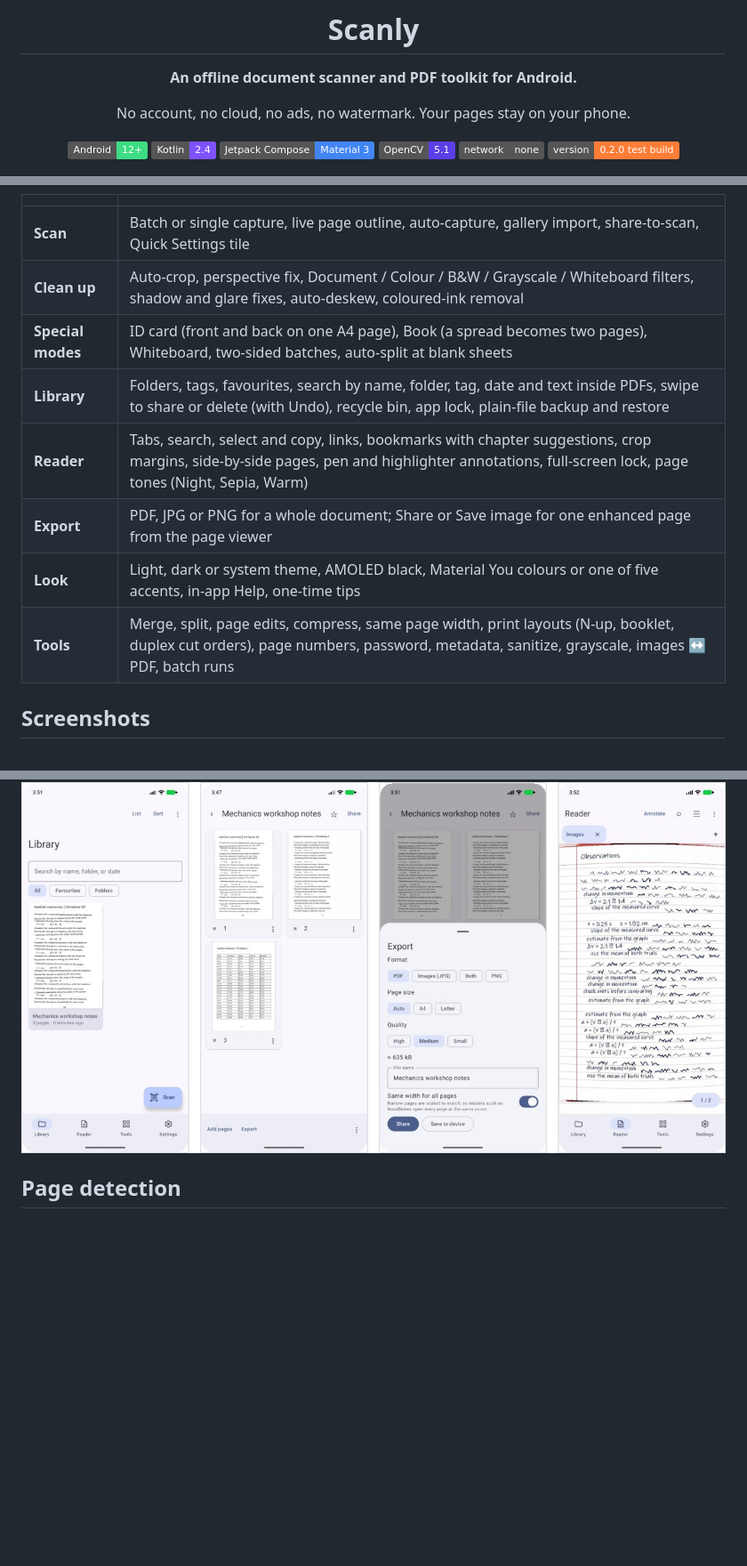
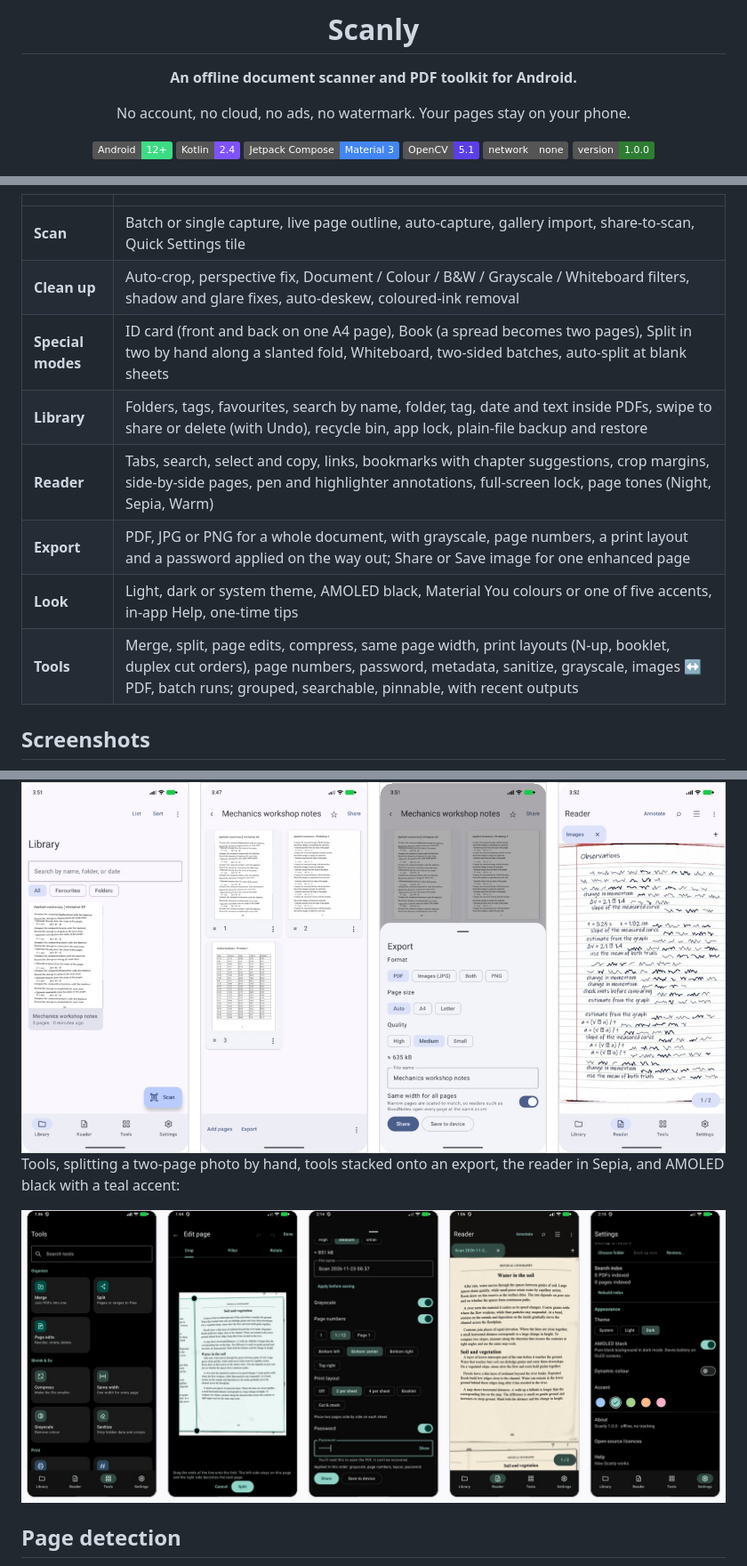
Before and after one commit to NawrizTurjo/Scanly, a Markdown page: README.md, 3 parts joined by grey strips. Shown at 89% size. GitHub-like rendering; pictures changed too: docs/images/screens-v1.jpg (added); badges without logos; blank space fills up the shorter version.

```diff
--- a/README.md
+++ b/README.md
@@ -11,7 +11,7 @@ No account, no cloud, no ads, no watermark. Your pages stay on your phone.
 ![Jetpack Compose](https://img.shields.io/badge/Jetpack%20Compose-Material%203-4285F4?logo=jetpackcompose&logoColor=white)
 ![OpenCV](https://img.shields.io/badge/OpenCV-5.1-5C3EE8?logo=opencv&logoColor=white)
 ![Offline](https://img.shields.io/badge/network-none-555)
-![Version](https://img.shields.io/badge/version-0.2.0%20test%20build-orange)
+![Version](https://img.shields.io/badge/version-1.0.0-2E7D32)
 
 <img src="docs/images/screens-scan.jpg" alt="Scanly scan flow: camera, review grid, page viewer, crop editor" width="100%">
 
@@ -25,16 +25,20 @@ Scanly turns phone photos of paper into clean, flat pages, keeps them in a local
 |---|---|
 | **Scan** | Batch or single capture, live page outline, auto-capture, gallery import, share-to-scan, Quick Settings tile |
 | **Clean up** | Auto-crop, perspective fix, Document / Colour / B&W / Grayscale / Whiteboard filters, shadow and glare fixes, auto-deskew, coloured-ink removal |
-| **Special modes** | ID card (front and back on one A4 page), Book (a spread becomes two pages), Whiteboard, two-sided batches, auto-split at blank sheets |
+| **Special modes** | ID card (front and back on one A4 page), Book (a spread becomes two pages), Split in two by hand along a slanted fold, Whiteboard, two-sided batches, auto-split at blank sheets |
 | **Library** | Folders, tags, favourites, search by name, folder, tag, date and text inside PDFs, swipe to share or delete (with Undo), recycle bin, app lock, plain-file backup and restore |
 | **Reader** | Tabs, search, select and copy, links, bookmarks with chapter suggestions, crop margins, side-by-side pages, pen and highlighter annotations, full-screen lock, page tones (Night, Sepia, Warm) |
-| **Export** | PDF, JPG or PNG for a whole document; Share or Save image for one enhanced page from the page viewer |
+| **Export** | PDF, JPG or PNG for a whole document, with grayscale, page numbers, a print layout and a password applied on the way out; Share or Save image for one enhanced page |
 | **Look** | Light, dark or system theme, AMOLED black, Material You colours or one of five accents, in-app Help, one-time tips |
-| **Tools** | Merge, split, page edits, compress, same page width, print layouts (N-up, booklet, duplex cut orders), page numbers, password, metadata, sanitize, grayscale, images ↔ PDF, batch runs |
+| **Tools** | Merge, split, page edits, compress, same page width, print layouts (N-up, booklet, duplex cut orders), page numbers, password, metadata, sanitize, grayscale, images ↔ PDF, batch runs; grouped, searchable, pinnable, with recent outputs |
 
 ## Screenshots
 
 <img src="docs/images/screens-library.jpg" alt="Library, document, export sheet and reader" width="100%">
+
+Tools, splitting a two-page photo by hand, tools stacked onto an export, the reader in Sepia, and AMOLED black with a teal accent:
+
+<img src="docs/images/screens-v1.jpg" alt="Tools page, Split in two, export tool stack, reader page tone, appearance settings" width="100%">
 
 ## Page detection
 
```
Also changed, not shown: other parts of README.md (+3 -1 lines), tracker.md (+1 -0 lines), 1 other file.
